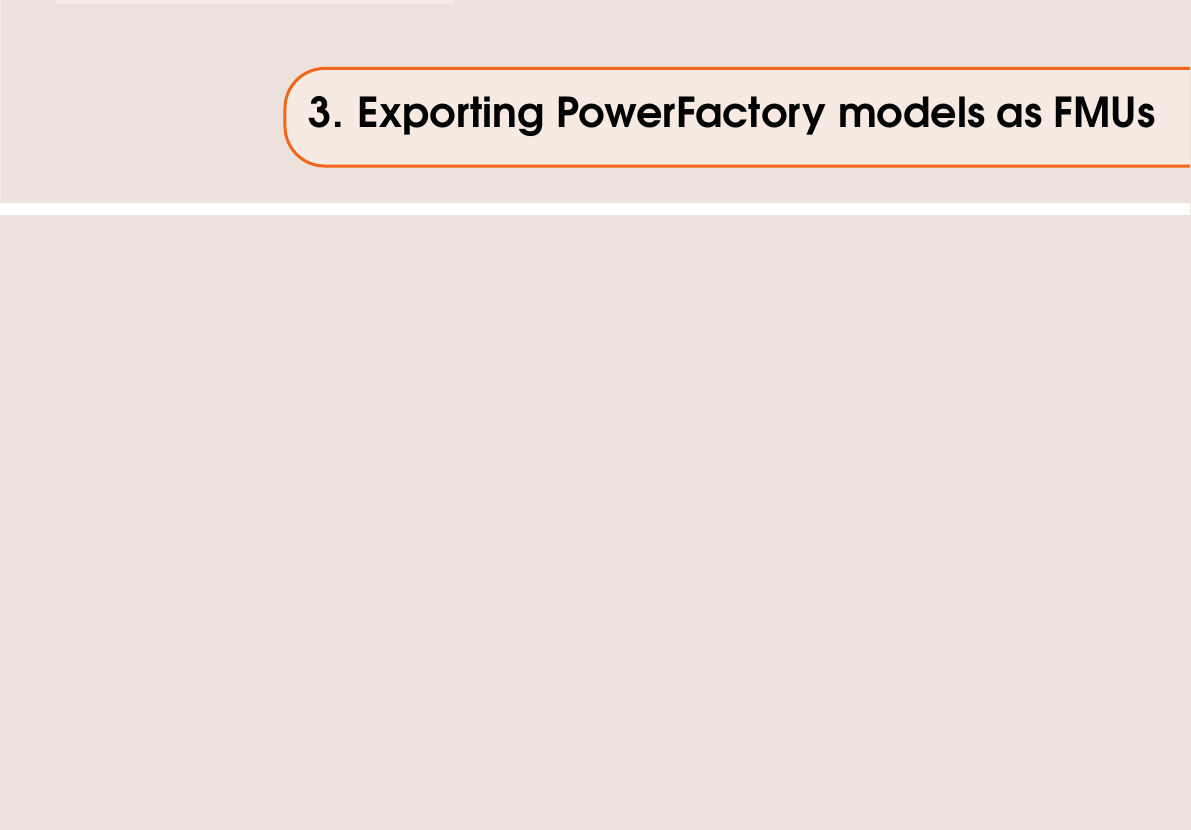
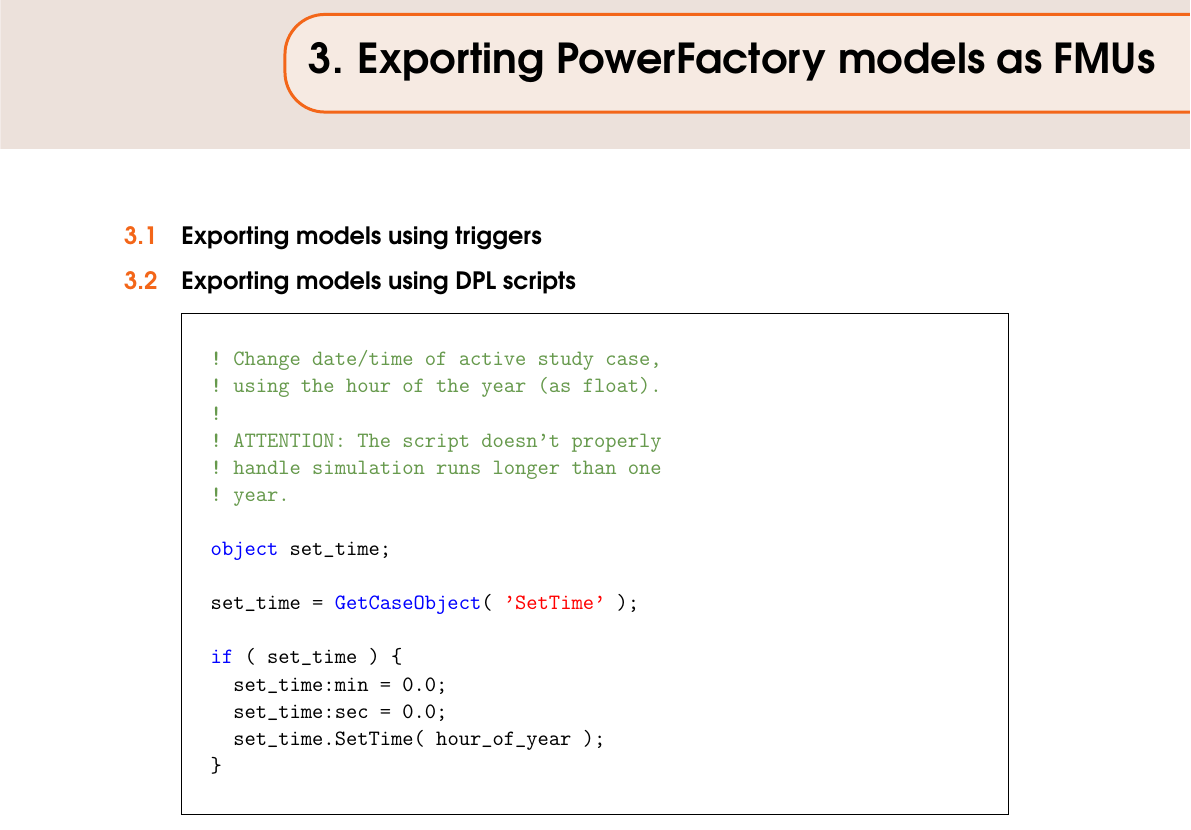
Before and after one commit to fmipp/powerfactory-fmu, a LaTeX book (doc/powerfactory-fmu-doc.tex, which reads doc/chapters/export.tex): part of page 6 of 10 before the commit and part of page 7 of 11 after it, cut so that both start at the same text, the shorter picture padded with empty space. Compiled offline with pdfLaTeX.

Commit message:
added example DPL script in documentation

```diff
--- a/doc/chapters/export.tex
+++ b/doc/chapters/export.tex
@@ -1 +1,30 @@
 \chapter{Exporting \pf models as FMUs}
+
+
+\section{Exporting models using triggers}
+
+
+\section{Exporting models using DPL scripts}
+
+
+
+\begin{Verbatim}[frame=single,commandchars=\\\{\}]
+
+  \codeHighlightGreen{! Change date/time of active study case,}
+  \codeHighlightGreen{! using the hour of the year (as float).}
+  \codeHighlightGreen{!}
+  \codeHighlightGreen{! ATTENTION: The script doesn't properly}
+  \codeHighlightGreen{! handle simulation runs longer than one}
+  \codeHighlightGreen{! year.}
+
+  \codeHighlightBlue{object} \textcolor{black}{set_time;}
+
+  \textcolor{black}{set_time =} \codeHighlightBlue{GetCaseObject}\textcolor{black}{(} \codeHighlightRed{'SetTime'} \textcolor{black}{);}
+
+  \codeHighlightBlue{if} \textcolor{black}{( set_time ) \{}
+  \textcolor{black}{  set_time:min = 0.0;}
+  \textcolor{black}{  set_time:sec = 0.0;}
+  \textcolor{black}{  set_time.SetTime( hour_of_year );}
+  \textcolor{black}{\}}
+
+\end{Verbatim}
--- a/doc/powerfactory-fmu-doc.tex
+++ b/doc/powerfactory-fmu-doc.tex
@@ -31,6 +31,15 @@
 \usepackage{microtype} % Slightly tweak font spacing for aesthetics
 \usepackage[utf8]{inputenc} % Required for including letters with accents
 \usepackage[T1]{fontenc} % Use 8-bit encoding that has 256 glyphs
+
+% For fancy verbatim environment with code highlights.
+\usepackage{fancyvrb}
+\usepackage{color}
+\newcommand\codeHighlightRed[1]{\textcolor[rgb]{1,0,0}{\textbf{#1}}}
+\newcommand\codeHighlightBrown[1]{\textcolor[rgb]{0.9,0.68,0.49}{\textbf{#1}}}
+\newcommand\codeHighlightGreen[1]{\textcolor[rgb]{0.4,0.6,0.3}{\textbf{#1}}}
+\newcommand\codeHighlightBlue[1]{\textcolor[rgb]{0,0,1}{\textbf{#1}}}
+\newcommand\codeHighlightPurple[1]{\textcolor[rgb]{0.68,0,1}{\textbf{#1}}}
 
 % Bibliography
 %\usepackage[style=alphabetic,sorting=nyt,sortcites=true,autopunct=true,babel=hyphen,hyperref=true,abbreviate=false,backref=true,backend=biber]{biblatex}
```
